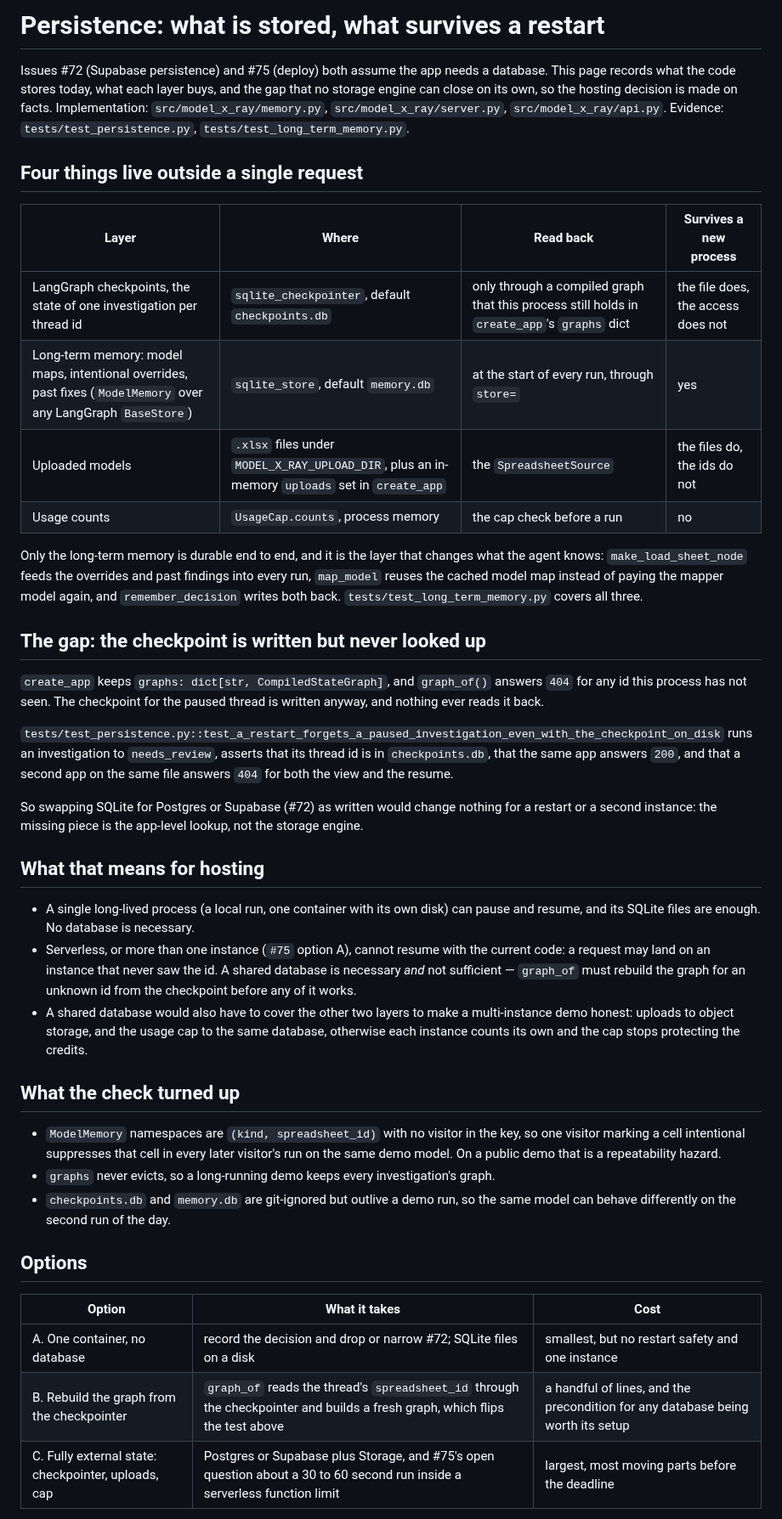
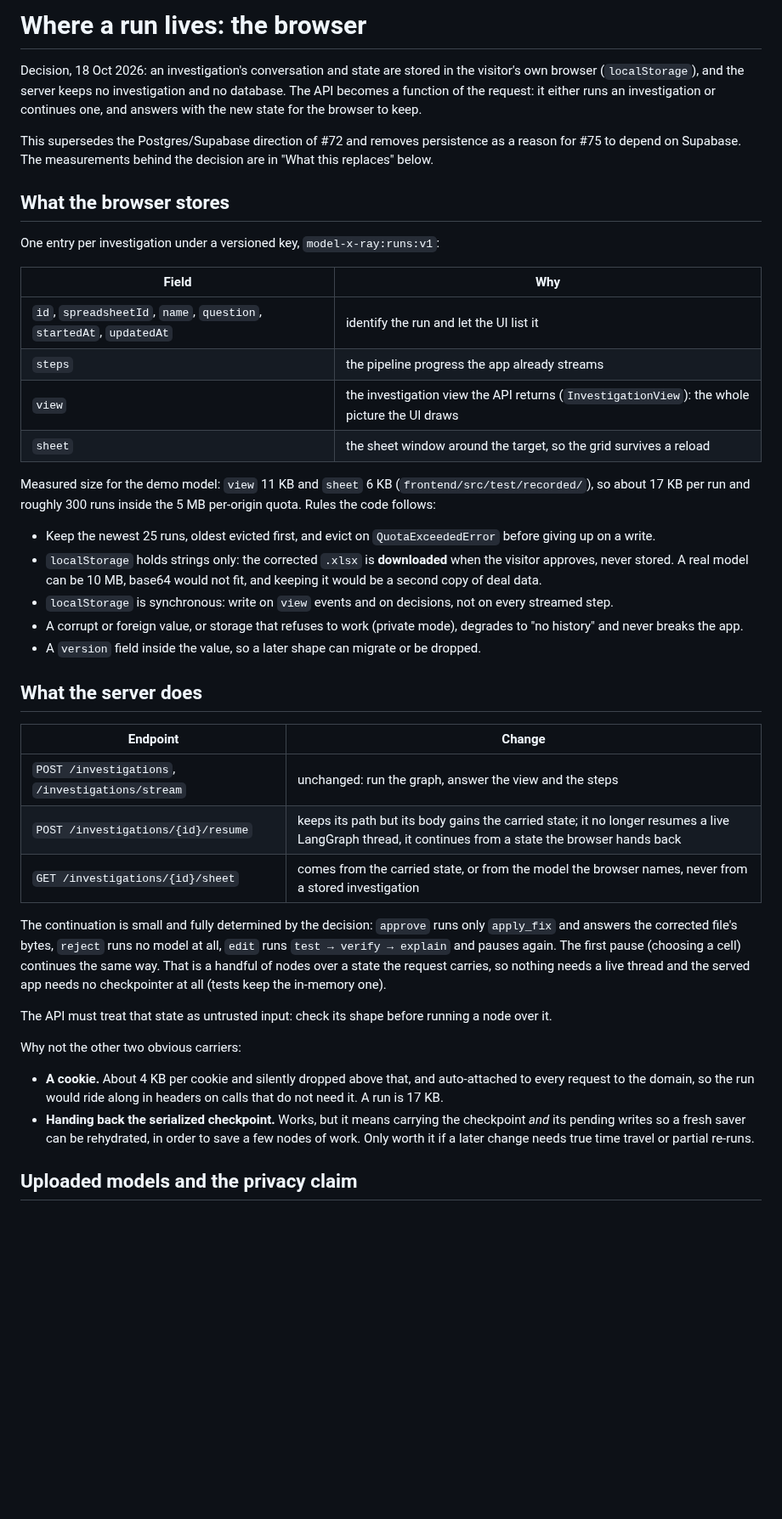
Before and after one commit to ol1ak5/model-x-ray, a Markdown page: docs/persistence.md, the part around one of its changes. Shown at 85% size. Drawn GitHub-style; blank space fills up the shorter version.

Commit message:
docs(agent): store the run in the browser, not on the server
The decision: an investigation's conversation and state live in the visitor's
localStorage, and the API becomes a function of the request instead of a
process that remembers. Records what the browser keeps, the size it measured
(17 KB per run), the rules (trim to 25, evict on quota, download the corrected
copy instead of storing it), the endpoint changes, and why neither a cookie
(4 KB, sent on every request) nor a handed-back checkpoint is the right
carrier. Supersedes the Postgres direction of #72 and keeps the measurements
that motivated the change.

Refs #11, #72, #75

```diff
--- a/docs/persistence.md
+++ b/docs/persistence.md
@@ -1,43 +1,44 @@
-# Persistence: what is stored, what survives a restart
+# Where a run lives: the browser
 
-Issues #72 (Supabase persistence) and #75 (deploy) both assume the app needs a database. This page records what the code stores today, what each layer buys, and the gap that no storage engine can close on its own, so the hosting decision is made on facts. Implementation: `src/model_x_ray/memory.py`, `src/model_x_ray/server.py`, `src/model_x_ray/api.py`. Evidence: `tests/test_persistence.py`, `tests/test_long_term_memory.py`.
+Decision, 18 Oct 2026: an investigation's conversation and state are stored in the visitor's own browser (`localStorage`), and the server keeps no investigation and no database. The API becomes a function of the request: it either runs an investigation or continues one, and answers with the new state for the browser to keep.
 
-## Four things live outside a single request
+This supersedes the Postgres/Supabase direction of #72 and removes persistence as a reason for #75 to depend on Supabase. The measurements behind the decision are in "What this replaces" below.
 
-| Layer | Where | Read back | Survives a new process |
-|---|---|---|---|
-| LangGraph checkpoints, the state of one investigation per thread id | `sqlite_checkpointer`, default `checkpoints.db` | only through a compiled graph that this process still holds in `create_app`'s `graphs` dict | the file does, the access does not |
-| Long-term memory: model maps, intentional overrides, past fixes (`ModelMemory` over any LangGraph `BaseStore`) | `sqlite_store`, default `memory.db` | at the start of every run, through `store=` | yes |
-| Uploaded models | `.xlsx` files under `MODEL_X_RAY_UPLOAD_DIR`, plus an in-memory `uploads` set in `create_app` | the `SpreadsheetSource` | the files do, the ids do not |
-| Usage counts | `UsageCap.counts`, process memory | the cap check before a run | no |
+## What the browser stores
 
-Only the long-term memory is durable end to end, and it is the layer that changes what the agent knows: `make_load_sheet_node` feeds the overrides and past findings into every run, `map_model` reuses the cached model map instead of paying the mapper model again, and `remember_decision` writes both back. `tests/test_long_term_memory.py` covers all three.
+One entry per investigation under a versioned key, `model-x-ray:runs:v1`:
 
-## The gap: the checkpoint is written but never looked up
+| Field | Why |
+|---|---|
+| `id`, `spreadsheetId`, `name`, `question`, `startedAt`, `updatedAt` | identify the run and let the UI list it |
+| `steps` | the pipeline progress the app already streams |
+| `view` | the investigation view the API returns (`InvestigationView`): the whole picture the UI draws |
+| `sheet` | the sheet window around the target, so the grid survives a reload |
 
-`create_app` keeps `graphs: dict[str, CompiledStateGraph]`, and `graph_of()` answers `404` for any id this process has not seen. The checkpoint for the paused thread is written anyway, and nothing ever reads it back.
+Measured size for the demo model: `view` 11 KB and `sheet` 6 KB (`frontend/src/test/recorded/`), so about 17 KB per run and roughly 300 runs inside the 5 MB per-origin quota. Rules the code follows:
 
-`tests/test_persistence.py::test_a_restart_forgets_a_paused_investigation_even_with_the_checkpoint_on_disk` runs an investigation to `needs_review`, asserts that its thread id is in `checkpoints.db`, that the same app answers `200`, and that a second app on the same file answers `404` for both the view and the resume.
+- Keep the newest 25 runs, oldest evicted first, and evict on `QuotaExceededError` before giving up on a write.
+- `localStorage` holds strings only: the corrected `.xlsx` is **downloaded** when the visitor approves, never stored. A real model can be 10 MB, base64 would not fit, and keeping it would be a second copy of deal data.
+- `localStorage` is synchronous: write on `view` events and on decisions, not on every streamed step.
+- A corrupt or foreign value, or storage that refuses to work (private mode), degrades to "no history" and never breaks the app.
+- A `version` field inside the value, so a later shape can migrate or be dropped.
 
-So swapping SQLite for Postgres or Supabase (#72) as written would change nothing for a restart or a second instance: the missing piece is the app-level lookup, not the storage engine.
+## What the server does
 
-## What that means for hosting
+| Endpoint | Change |
+|---|---|
+| `POST /investigations`, `/investigations/stream` | unchanged: run the graph, answer the view and the steps |
+| `POST /investigations/{id}/resume` | keeps its path but its body gains the carried state; it no longer resumes a live LangGraph thread, it continues from a state the browser hands back |
+| `GET /investigations/{id}/sheet` | comes from the carried state, or from the model the browser names, never from a stored investigation |
 
-- A single long-lived process (a local run, one container with its own disk) can pause and resume, and its SQLite files are enough. No database is necessary.
-- Serverless, or more than one instance (`#75` option A), cannot resume with the current code: a request may land on an instance that never saw the id. A shared database is necessary *and* not sufficient — `graph_of` must rebuild the graph for an unknown id from the checkpoint before any of it works.
-- A shared database would also have to cover the other two layers to make a multi-instance demo honest: uploads to object storage, and the usage cap to the same database, otherwise each instance counts its own and the cap stops protecting the credits.
+The continuation is small and fully determined by the decision: `approve` runs only `apply_fix` and answers the corrected file's bytes, `reject` runs no model at all, `edit` runs `test → verify → explain` and pauses again. The first pause (choosing a cell) continues the same way. That is a handful of nodes over a state the request carries, so nothing needs a live thread and the served app needs no checkpointer at all (tests keep the in-memory one).
 
-## What the check turned up
+The API must treat that state as untrusted input: check its shape before running a node over it.
 
-- `ModelMemory` namespaces are `(kind, spreadsheet_id)` with no visitor in the key, so one visitor marking a cell intentional suppresses that cell in every later visitor's run on the same demo model. On a public demo that is a repeatability hazard.
-- `graphs` never evicts, so a long-running demo keeps every investigation's graph.
-- `checkpoints.db` and `memory.db` are git-ignored but outlive a demo run, so the same model can behave differently on the second run of the day.
+Why not the other two obvious carriers:
 
-## Options
+- **A cookie.** About 4 KB per cookie and silently dropped above that, and auto-attached to every request to the domain, so the run would ride along in headers on calls that do not need it. A run is 17 KB.
+- **Handing back the serialized checkpoint.** Works, but it means carrying the checkpoint *and* its pending writes so a fresh saver can be rehydrated, in order to save a few nodes of work. Only worth it if a later change needs true time travel or partial re-runs.
 
-| Option | What it takes | Cost |
-|---|---|---|
-| A. One container, no database | record the decision and drop or narrow #72; SQLite files on a disk | smallest, but no restart safety and one instance |
-| B. Rebuild the graph from the checkpointer | `graph_of` reads the thread's `spreadsheet_id` through the checkpointer and builds a fresh graph, which flips the test above | a handful of lines, and the precondition for any database being worth its setup |
-| C. Fully external state: checkpointer, uploads, cap | Postgres or Supabase plus Storage, and #75's open question about a 30 to 60 second run inside a serverless function limit | largest, most moving parts before the deadline |
+## Uploaded models and the privacy claim
 
```
Also changed, not shown: other parts of docs/persistence.md (+15 -1 lines).
